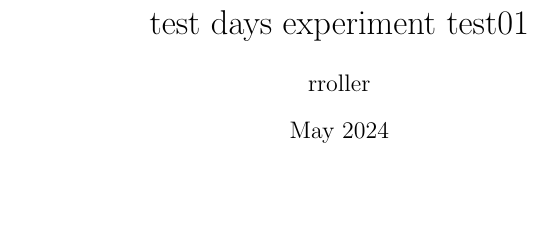
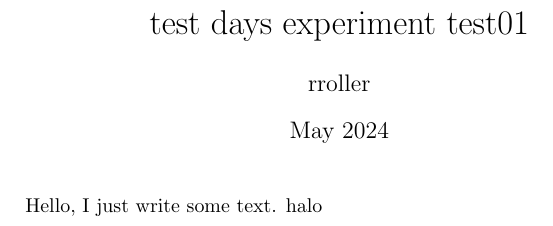
Before and after one commit to RamonaRoller/test-days-experiment-test01, a LaTeX document (main2.tex): part of the page, cut so that both start at the same text, the shorter picture padded with empty space. Compiled offline with pdfLaTeX.

Commit message:
added a line

```diff
--- a/main2.tex
+++ b/main2.tex
@@ -10,6 +10,7 @@
 \maketitle
 
 
-
+Hello, I just write some text.
+halo
 
 \end{document}
```
